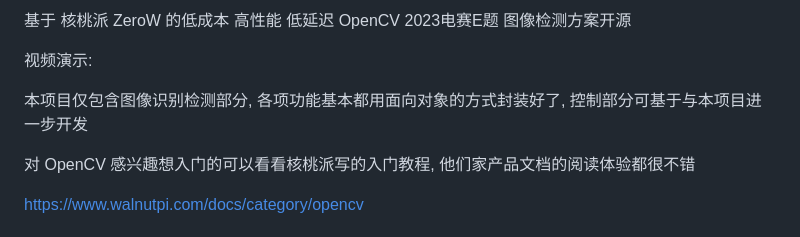
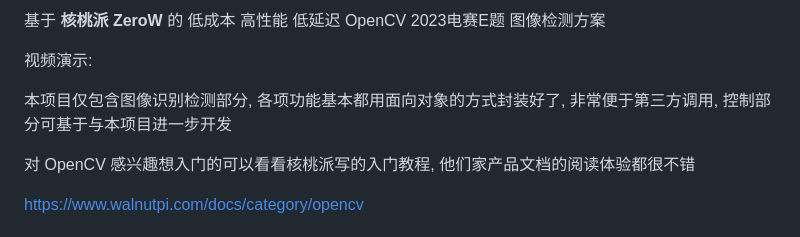
Before and after one commit to DBinK/2023-NUEDC-E-OpenCV, a Markdown page: README.md, the part around the change printed below. Rendered like a GitHub page.

```diff
--- a/README.md
+++ b/README.md
@@ -2,9 +3,9 @@
 
-基于 核桃派 ZeroW 的低成本 高性能 低延迟 OpenCV 2023电赛E题 图像检测方案开源
+基于 **核桃派 ZeroW** 的 低成本 高性能 低延迟 OpenCV 2023电赛E题 图像检测方案
 
 视频演示:
 
-本项目仅包含图像识别检测部分, 各项功能基本都用面向对象的方式封装好了, 控制部分可基于与本项目进一步开发
+本项目仅包含图像识别检测部分, 各项功能基本都用面向对象的方式封装好了, 非常便于第三方调用, 控制部分可基于与本项目进一步开发
 
 对 OpenCV 感兴趣想入门的可以看看核桃派写的入门教程, 他们家产品文档的阅读体验都很不错
 
```
Also changed, not shown: other parts of README.md (+1 -0 lines).
